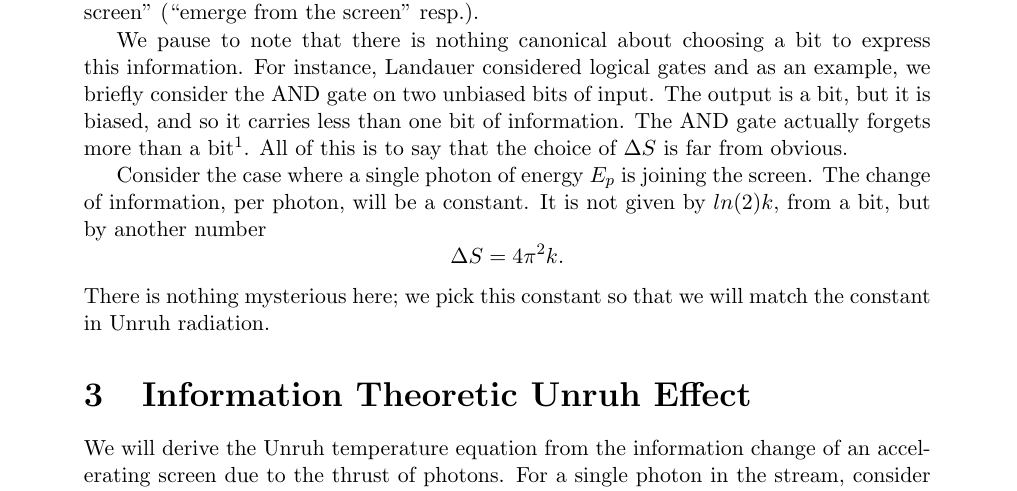
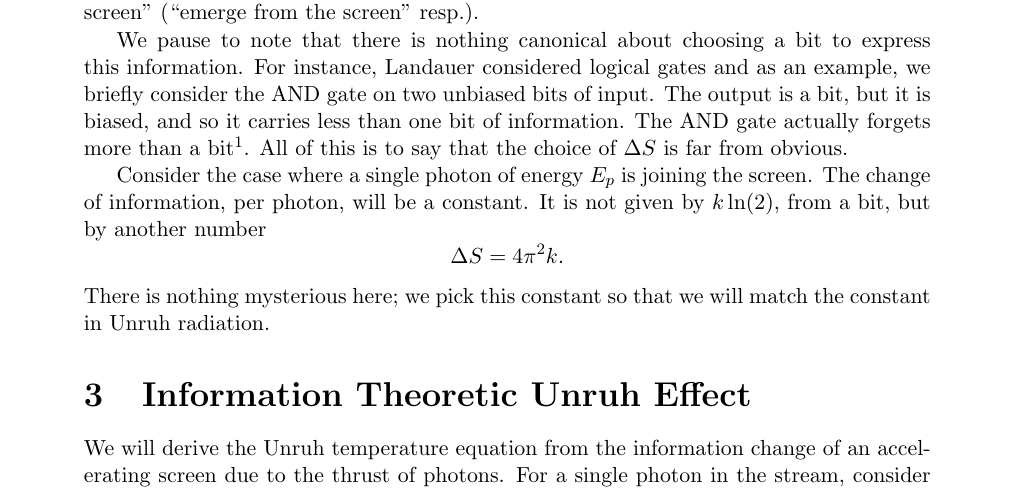
Before and after one commit to kjplaye/thrust_paper, a LaTeX document (thrust.tex): part of page 2 of 8, cut so that both start at the same text. Compiled offline with pdfLaTeX.

Commit message:
Format for k ln(2)

```diff
--- a/thrust.tex
+++ b/thrust.tex
@@ -45,7 +45,7 @@ We want to keep track of the information corresponding to degrees of freedom on
 
 We pause to note that there is nothing canonical about choosing a bit to express this information.  For instance, Landauer considered logical gates and as an example, we briefly consider the AND gate on two unbiased bits of input.  The output is a bit, but it is biased, and so it carries less than one bit of information.  The AND gate actually forgets more than a bit\footnote{It actually forgets around 1.19 bits}.  All of this is to say that the choice of $\Delta S$ is far from obvious.
 
-Consider the case where a single photon of energy $E_p$ is joining the screen.  The change of information, per photon, will be a constant.  It is not given by $ln(2)k$, from a bit, but by another number
+Consider the case where a single photon of energy $E_p$ is joining the screen.  The change of information, per photon, will be a constant.  It is not given by $k\ln(2)$, from a bit, but by another number
 \[
   \Delta S = 4 \pi ^ 2 k.
 \]
```
Also changed, not shown: thrust.pdf.
